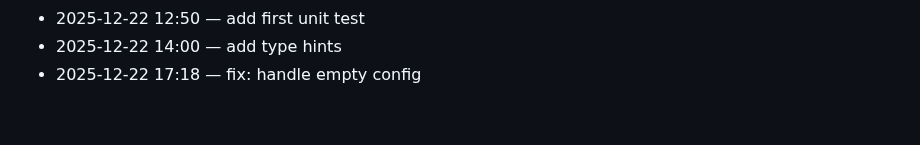
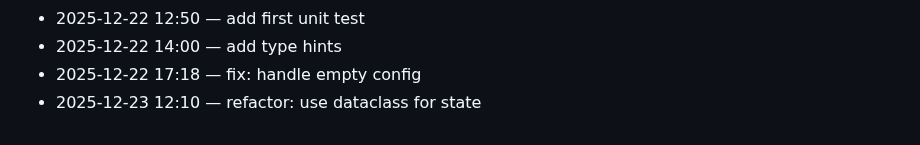
Before and after one commit to adam-scott-thomas/GhostGate, a Markdown page: .dev/journal.md, the part around the change. Drawn GitHub-style.

Commit message:
refactor: use dataclass for state

```diff
--- a/.dev/journal.md
+++ b/.dev/journal.md
@@ -91,3 +91,4 @@ Chronological log of work activity.
 - 2025-12-22 12:50 — add first unit test
 - 2025-12-22 14:00 — add type hints
 - 2025-12-22 17:18 — fix: handle empty config
+- 2025-12-23 12:10 — refactor: use dataclass for state
```
